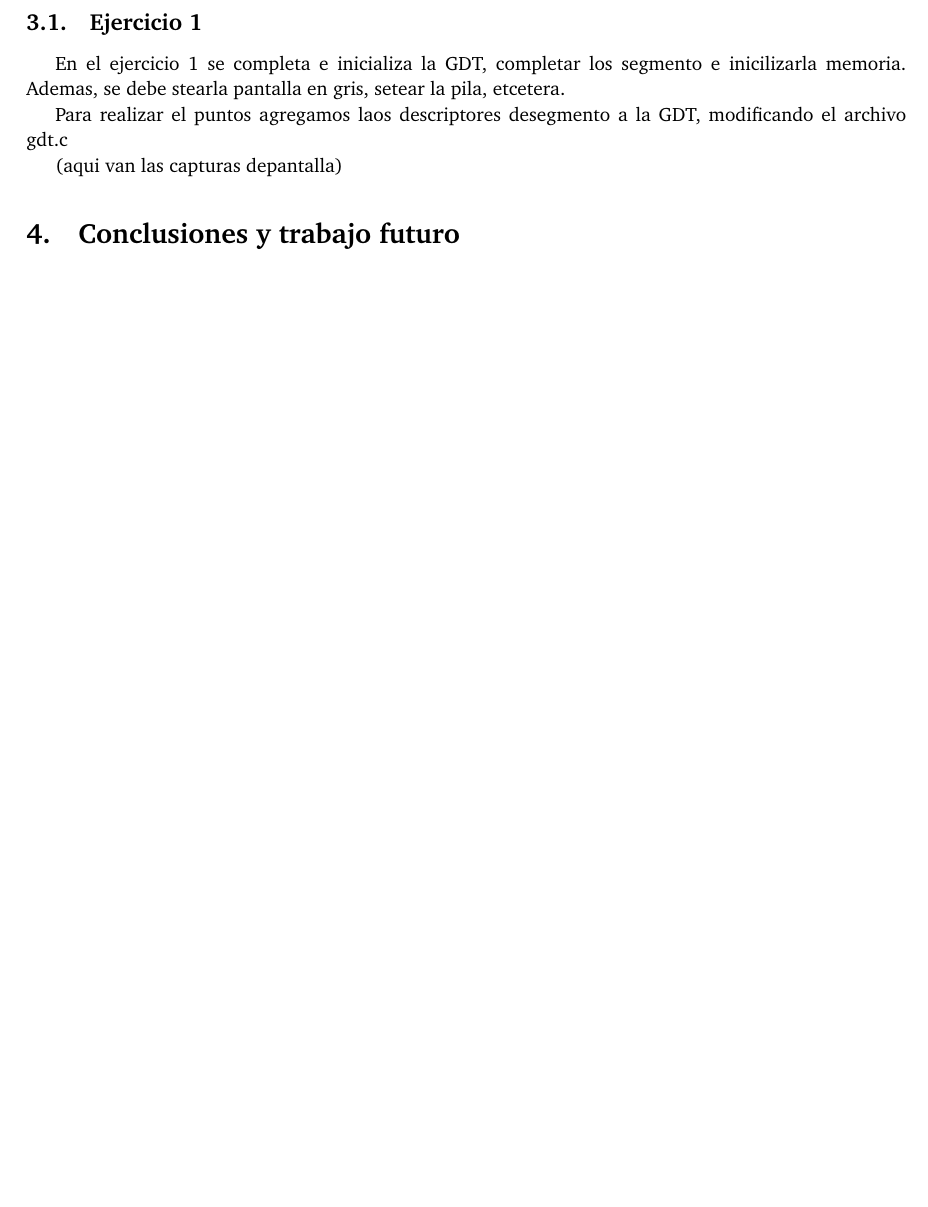
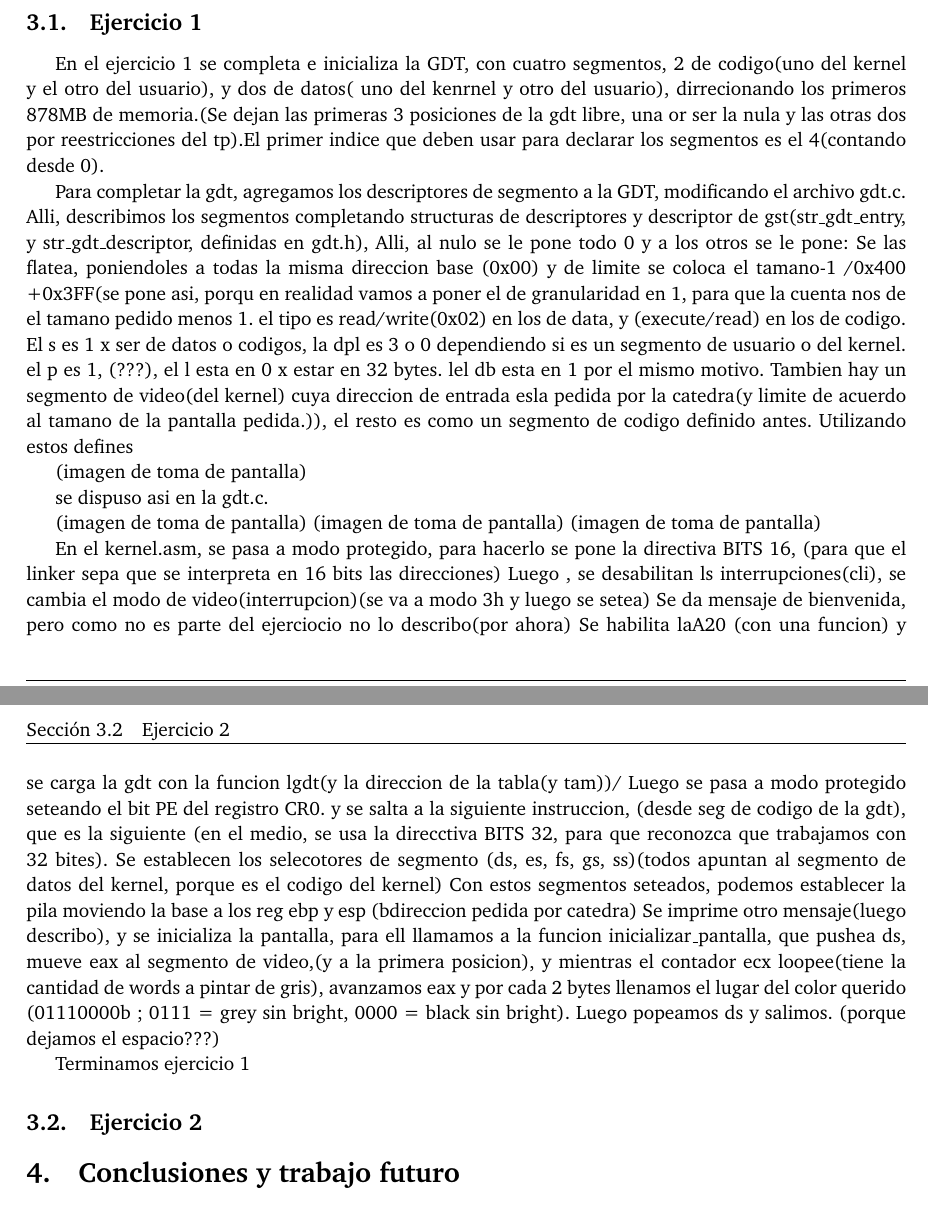
Before and after one commit to fschiavinato/orga2-tp3, a LaTeX paper (entregable/tp3-bundle.v1/documentos/informe.tex): part of page 3 of 3 before the commit and two parts of pages 3 and 4 of 4 after it, the two joined at a grey line, cut so that both start at the same text, the shorter picture padded with empty space. Compiled offline with pdfLaTeX.

Commit message:
solo escribo un poco de iforme, ej 1 solo faltan capturas (me dio pereza) luego las pongo.

```diff
--- a/entregable/tp3-bundle.v1/documentos/informe.tex
+++ b/entregable/tp3-bundle.v1/documentos/informe.tex
@@ -155,15 +155,41 @@ struct Pepe {
 
 \subsection{Ejercicio 1}
 
-En el ejercicio 1 se completa e inicializa la GDT, completar los segmento e inicilizarla memoria. Ademas, se debe stearla pantalla en gris, setear la pila, etcetera.
+En el ejercicio 1 se completa e inicializa la GDT, con cuatro segmentos, 2 de codigo(uno del kernel y el otro del usuario), y dos de datos( uno del kenrnel y otro del usuario), dirrecionando los primeros 878MB de memoria.(Se dejan las primeras 3 posiciones de la gdt libre, una or ser la nula y las otras dos por reestricciones del tp).El primer indice que deben usar para declarar los segmentos es el 4(contando desde 0).
 
 
 
-Para realizar el puntos  agregamos laos descriptores desegmento a la GDT, modificando el archivo gdt.c
+
+Para completar la gdt, agregamos los descriptores de segmento a la GDT, modificando el archivo gdt.c.
+Alli, describimos los segmentos completando  structuras de descriptores y descriptor de gst(str_gdt_entry, y  str_gdt_descriptor, definidas en gdt.h),
+Alli, al nulo se le pone todo 0 y a los otros se le pone:
+Se las flatea, poniendoles a todas la misma direccion base (0x00) y de limite se coloca el tamano-1 /0x400 +0x3FF(se pone asi, porqu en realidad vamos a poner el de granularidad en 1, para que la cuenta nos de el tamano pedido menos 1.
+el tipo es read/write(0x02) en los de data, y (execute/read) en los de codigo. El s es 1 x ser de datos o codigos,  la dpl es 3 o 0 dependiendo si es un segmento de usuario o del kernel. el p es 1, (???), el l esta en 0 x estar en 32 bytes. lel db esta en 1 por el mismo motivo.
+Tambien hay un segmento de video(del kernel) cuya direccion de entrada esla pedida por la catedra(y limite de acuerdo al tamano de la pantalla pedida.)), el resto es como un segmento de codigo definido antes.
+Utilizando estos defines
+
+(imagen de toma de pantalla)
+
+se dispuso asi en la gdt.c.
 
 
+(imagen de toma de pantalla)
+(imagen de toma de pantalla)
+(imagen de toma de pantalla)
 
- (aqui van las capturas depantalla)
+En el kernel.asm, se pasa a modo protegido, para hacerlo se pone la directiva BITS 16, (para que el linker sepa que se interpreta en 16 bits las direcciones)
+Luego , se desabilitan ls interrupciones(cli), se cambia el modo de video(interrupcion)(se va a modo 3h y luego   se setea)
+Se da mensaje de bienvenida, pero como no es parte del ejerciocio no lo describo(por ahora)
+Se habilita laA20 (con una funcion) y se carga la gdt con la funcion lgdt(y la direccion de la tabla(y tam))/
+Luego se pasa a modo protegido seteando el bit PE del registro CR0. y se salta a la siguiente instruccion, (desde seg de codigo de la gdt), que es la siguiente (en el medio, se usa la direcctiva BITS 32, para que reconozca que trabajamos con 32 bites). Se establecen los selecotores de segmento (ds, es, fs, gs, ss)(todos apuntan al segmento de datos del kernel, porque es el codigo del kernel)
+Con estos segmentos seteados, podemos establecer la pila moviendo la base a los reg ebp y esp (bdireccion pedida por catedra)
+Se imprime otro mensaje(luego describo), y se inicializa la pantalla, para ell llamamos a la funcion inicializar_pantalla, que pushea ds, mueve eax al segmento de video,(y a la primera posicion), y mientras el contador ecx loopee(tiene la cantidad de words a pintar de gris), avanzamos eax y por cada 2 bytes llenamos el lugar del color querido (01110000b ; 0111 = grey sin bright, 0000 = black sin bright). Luego popeamos ds y salimos. (porque dejamos el espacio???)
+
+Terminamos ejercicio 1
+
+\subsection{Ejercicio 2}
+
+
 
 
 
```
